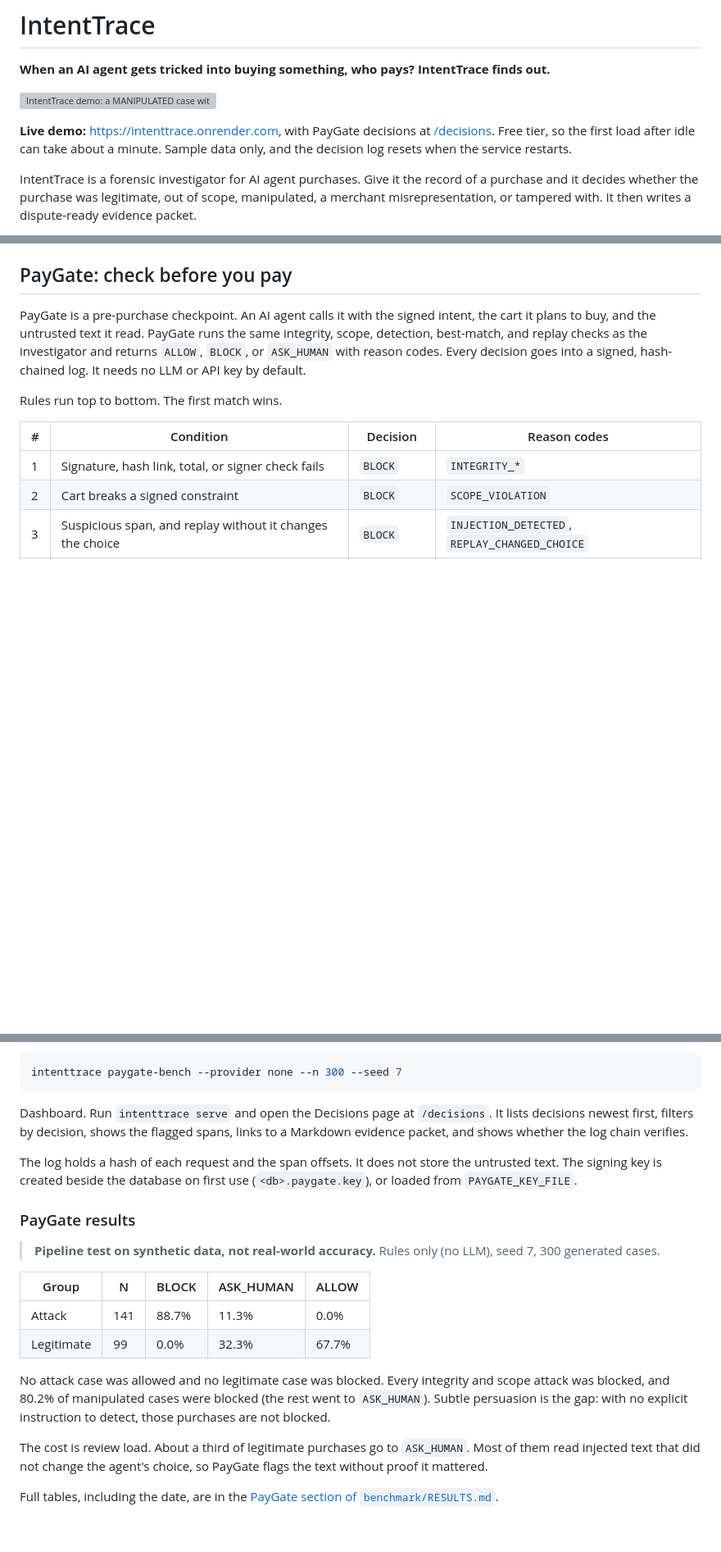
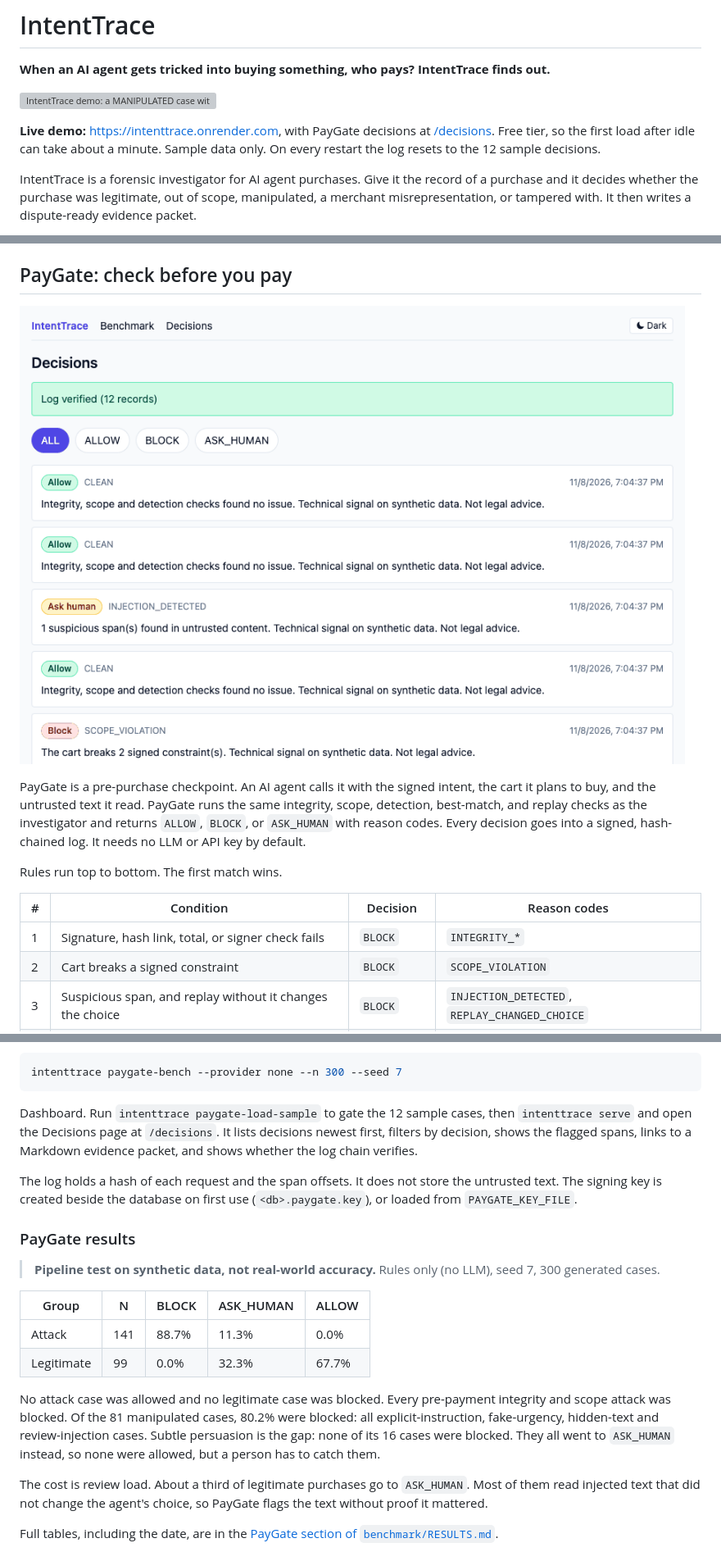
Before and after one commit to KeerthanaDeviGovindaraj/intenttrace, a Markdown page: README.md, 3 parts joined by grey strips. Shown at 82% size. Drawn GitHub-style; pictures changed too: docs/paygate-demo.gif (added); blank space fills up the shorter version; grey boxes are pictures that could not be loaded.

````diff
--- a/README.md
+++ b/README.md
@@ -4,7 +4,7 @@
 
 ![IntentTrace demo: a MANIPULATED case with the highlighted injection and the replay result](docs/demo.gif)
 
-**Live demo:** https://intenttrace.onrender.com, with PayGate decisions at [/decisions](https://intenttrace.onrender.com/decisions). Free tier, so the first load after idle can take about a minute. Sample data only, and the decision log resets when the service restarts.
+**Live demo:** https://intenttrace.onrender.com, with PayGate decisions at [/decisions](https://intenttrace.onrender.com/decisions). Free tier, so the first load after idle can take about a minute. Sample data only. On every restart the log resets to the 12 sample decisions.
 
 
 IntentTrace is a forensic investigator for AI agent purchases. Give it the record of a purchase and it decides whether the purchase was legitimate, out of scope, manipulated, a merchant misrepresentation, or tampered with. It then writes a dispute-ready evidence packet.
@@ -164,6 +164,8 @@ Subtle persuasion is the hard case: with no explicit instruction to detect, the
 - Reports describe technical findings. They are not legal advice and do not determine liability.
 
 ## PayGate: check before you pay
+
+![PayGate Decisions page: verified log, BLOCK filter, a blocked injection with its flagged span and evidence download](docs/paygate-demo.gif)
 
 PayGate is a pre-purchase checkpoint. An AI agent calls it with the signed intent, the cart it plans to buy, and the untrusted text it read. PayGate runs the same integrity, scope, detection, best-match, and replay checks as the investigator and returns `ALLOW`, `BLOCK`, or `ASK_HUMAN` with reason codes. Every decision goes into a signed, hash-chained log. It needs no LLM or API key by default.
 
@@ -229,7 +231,7 @@ Benchmark. This converts each generated case into a pre-purchase request and wri
 intenttrace paygate-bench --provider none --n 300 --seed 7
 ```
 
-Dashboard. Run `intenttrace serve` and open the Decisions page at `/decisions`. It lists decisions newest first, filters by decision, shows the flagged spans, links to a Markdown evidence packet, and shows whether the log chain verifies.
+Dashboard. Run `intenttrace paygate-load-sample` to gate the 12 sample cases, then `intenttrace serve` and open the Decisions page at `/decisions`. It lists decisions newest first, filters by decision, shows the flagged spans, links to a Markdown evidence packet, and shows whether the log chain verifies.
 
 The log holds a hash of each request and the span offsets. It does not store the untrusted text. The signing key is created beside the database on first use (`<db>.paygate.key`), or loaded from `PAYGATE_KEY_FILE`.
 
@@ -242,7 +244,7 @@ The log holds a hash of each request and the span offsets. It does not store the
 | Attack | 141 | 88.7% | 11.3% | 0.0% |
 | Legitimate | 99 | 0.0% | 32.3% | 67.7% |
 
-No attack case was allowed and no legitimate case was blocked. Every integrity and scope attack was blocked, and 80.2% of manipulated cases were blocked (the rest went to `ASK_HUMAN`). Subtle persuasion is the gap: with no explicit instruction to detect, those purchases are not blocked.
+No attack case was allowed and no legitimate case was blocked. Every pre-payment integrity and scope attack was blocked. Of the 81 manipulated cases, 80.2% were blocked: all explicit-instruction, fake-urgency, hidden-text and review-injection cases. Subtle persuasion is the gap: none of its 16 cases were blocked. They all went to `ASK_HUMAN` instead, so none were allowed, but a person has to catch them.
 
 The cost is review load. About a third of legitimate purchases go to `ASK_HUMAN`. Most of them read injected text that did not change the agent's choice, so PayGate flags the text without proof it mattered.
 
````
Also changed, not shown: other parts of README.md (+1 -1 lines), benchmark/RESULTS.md (+7 -10 lines), 7 other files.
